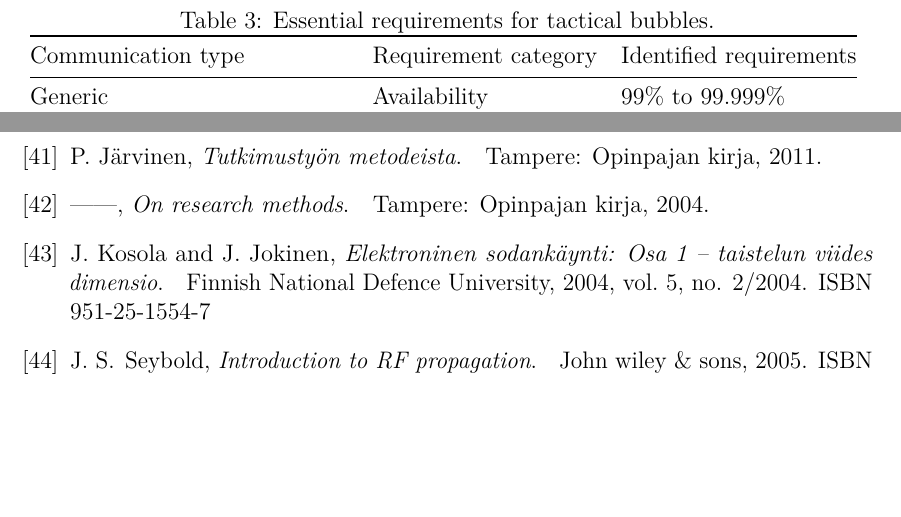
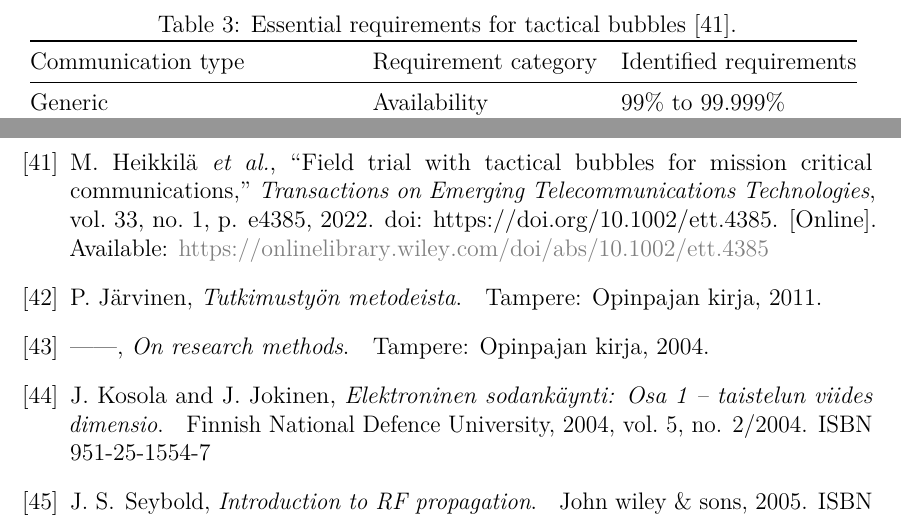
Before and after one commit to msaynevirta/vsat-uplink-interception, a LaTeX thesis (doc/main.tex, which reads doc/main.bib): two parts of pages 26 and 48 of 50, joined at a grey line, cut so that both start at the same text, the shorter picture padded with empty space. The pictures show the PDF file doc/main.pdf that the author committed with the source.

Commit message:
missing citation

```diff
--- a/doc/main.bib
+++ b/doc/main.bib
@@ -146,6 +146,19 @@
   issn = {0376-0421},
   doi = {10.1016/j.paerosci.2017.04.003},
   author = {M. Hassanalian and A. Abdelkefi}
+}
+
+@article{heikkila2021field,
+author = {Heikkilä, Marjo and Koskela, Pekka and Suomalainen, Jani and Lähetkangas, Kalle and Kippola, Tero and Eteläaho, Pentti and Erkkilä, Juha and Pouttu, Ari},
+title = {Field trial with tactical bubbles for mission critical communications},
+journal = {Transactions on Emerging Telecommunications Technologies},
+volume = {33},
+number = {1},
+pages = {e4385},
+doi = {https://doi.org/10.1002/ett.4385},
+url = {https://onlinelibrary.wiley.com/doi/abs/10.1002/ett.4385},
+eprint = {https://onlinelibrary.wiley.com/doi/pdf/10.1002/ett.4385},
+year = {2022}
 }
 
 @book{henri2020oneweb,
```
Also changed, not shown: doc/main.tex (+6 -4 lines), doc/main.pdf.
